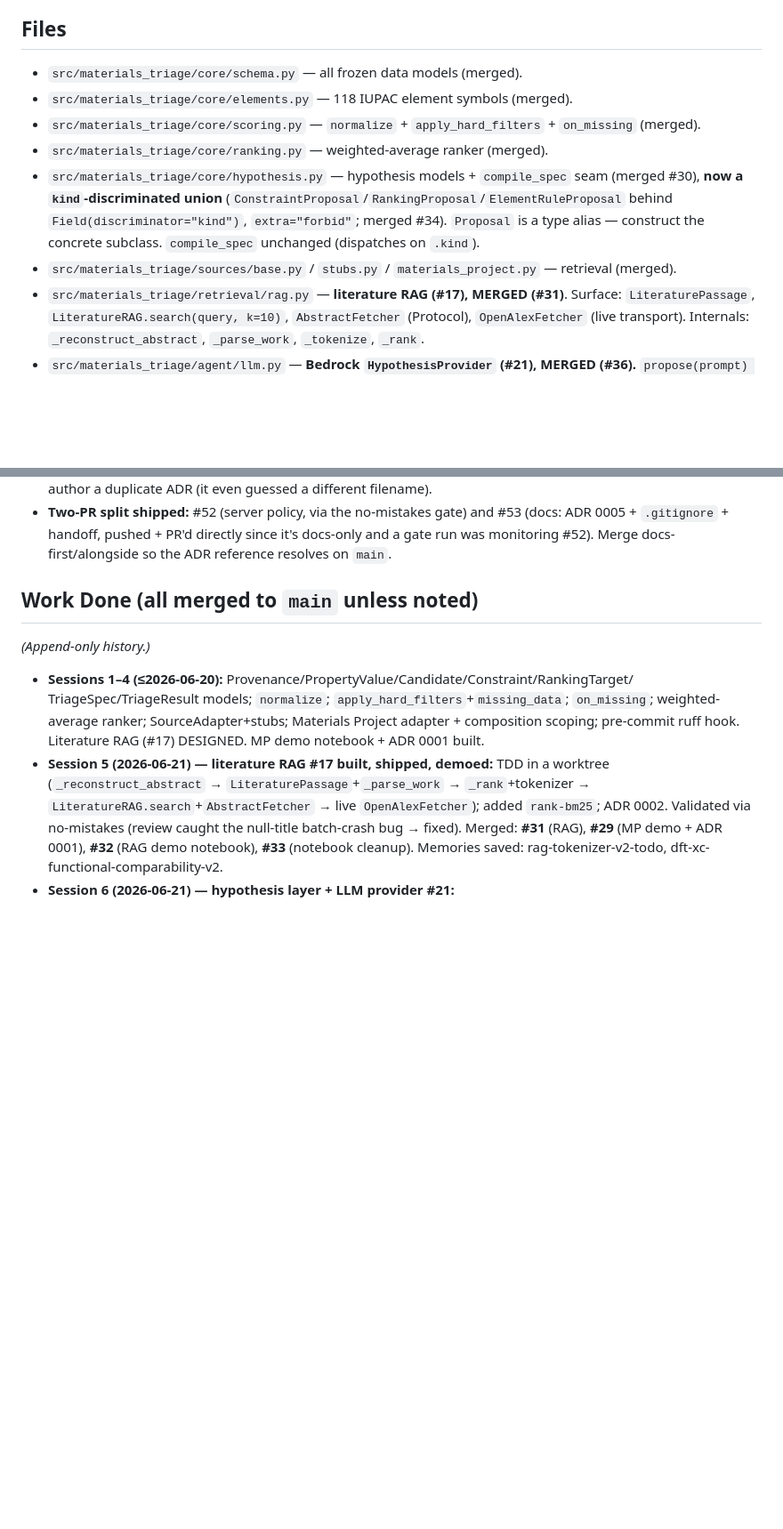
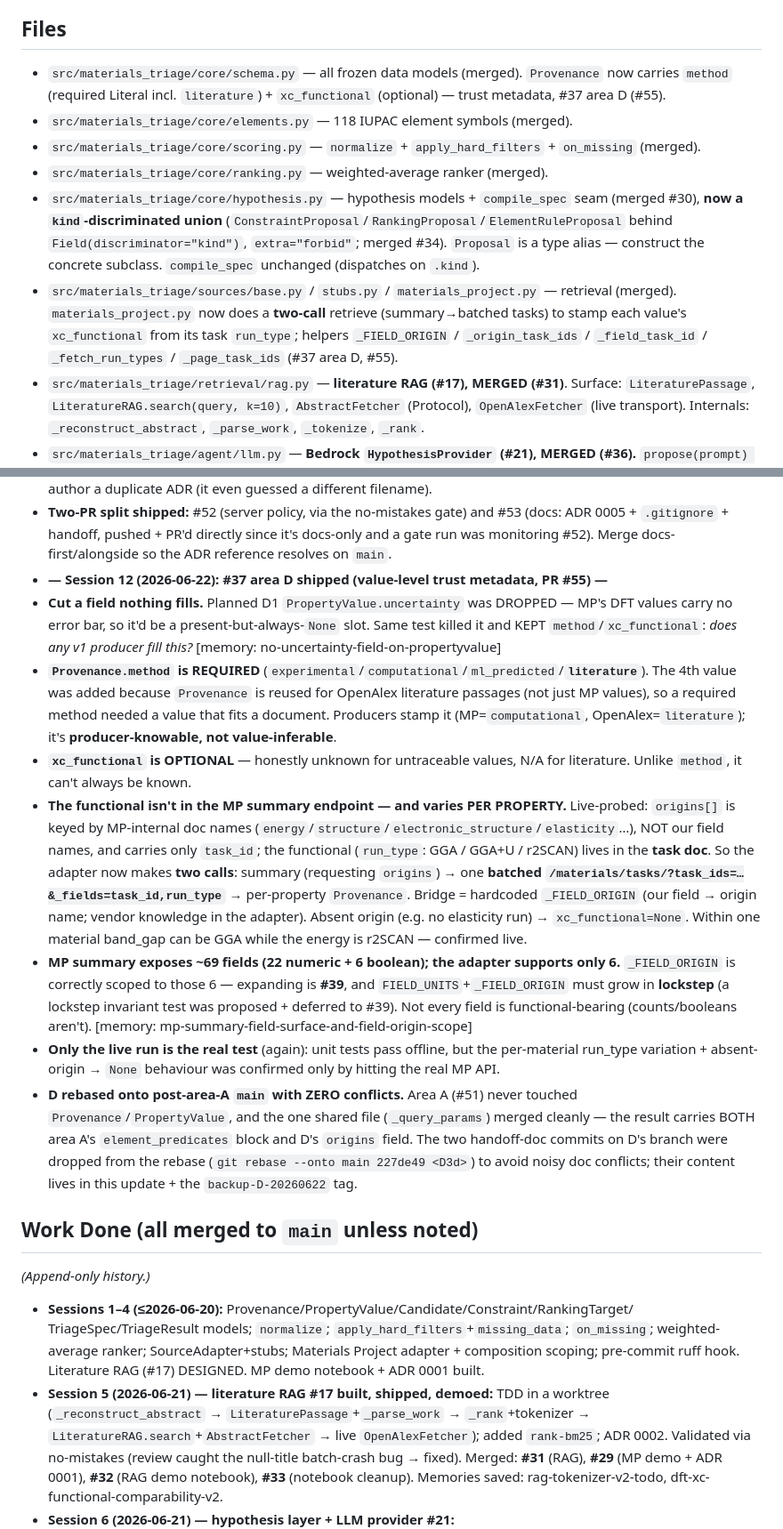
Before and after one commit to kianpu34593/materials-triage, a Markdown page: docs/handoff.md, 2 parts joined by grey strips. Shown at 89% size. GitHub-like rendering; blank space fills up the shorter version.

```diff
--- a/docs/handoff.md
+++ b/docs/handoff.md
@@ -57,7 +57,9 @@ merged (#48/#49) — the real build re-implements via TDD.
   at a time, never batch); discuss behavior before coding; **don't start coding until told**.
 
 ## Files
-- `src/materials_triage/core/schema.py` — all frozen data models (merged).
+- `src/materials_triage/core/schema.py` — all frozen data models (merged). `Provenance` now carries
+  `method` (required Literal incl. `literature`) + `xc_functional` (optional) — trust metadata, #37 area
+  D (#55).
 - `src/materials_triage/core/elements.py` — 118 IUPAC element symbols (merged).
 - `src/materials_triage/core/scoring.py` — `normalize` + `apply_hard_filters` + `on_missing` (merged).
 - `src/materials_triage/core/ranking.py` — weighted-average ranker (merged).
@@ -66,6 +68,9 @@ merged (#48/#49) — the real build re-implements via TDD.
   behind `Field(discriminator="kind")`, `extra="forbid"`; merged #34). `Proposal` is a type alias —
   construct the concrete subclass. `compile_spec` unchanged (dispatches on `.kind`).
 - `src/materials_triage/sources/base.py` / `stubs.py` / `materials_project.py` — retrieval (merged).
+  `materials_project.py` now does a **two-call** retrieve (summary→batched tasks) to stamp each value's
+  `xc_functional` from its task `run_type`; helpers `_FIELD_ORIGIN` / `_origin_task_ids` /
+  `_field_task_id` / `_fetch_run_types` / `_page_task_ids` (#37 area D, #55).
 - `src/materials_triage/retrieval/rag.py` — **literature RAG (#17), MERGED (#31)**. Surface:
   `LiteraturePassage`, `LiteratureRAG.search(query, k=10)`, `AbstractFetcher` (Protocol),
   `OpenAlexFetcher` (live transport). Internals: `_reconstruct_abstract`, `_parse_work`,
@@ -293,6 +298,35 @@ merged (#48/#49) — the real build re-implements via TDD.
 - **Two-PR split shipped:** #52 (server policy, via the no-mistakes gate) and #53 (docs: ADR 0005 +
   `.gitignore` + handoff, pushed + PR'd directly since it's docs-only and a gate run was monitoring #52).
   Merge docs-first/alongside so the ADR reference resolves on `main`.
+- **— Session 12 (2026-06-22): #37 area D shipped (value-level trust metadata, PR #55) —**
+- **Cut a field nothing fills.** Planned D1 `PropertyValue.uncertainty` was DROPPED — MP's DFT values
+  carry no error bar, so it'd be a present-but-always-`None` slot. Same test killed it and KEPT
+  `method`/`xc_functional`: *does any v1 producer fill this?* [memory: no-uncertainty-field-on-propertyvalue]
+- **`Provenance.method` is REQUIRED** (`experimental`/`computational`/`ml_predicted`/**`literature`**).
+  The 4th value was added because `Provenance` is reused for OpenAlex literature passages (not just MP
+  values), so a required method needed a value that fits a document. Producers stamp it
+  (MP=`computational`, OpenAlex=`literature`); it's **producer-knowable, not value-inferable**.
+- **`xc_functional` is OPTIONAL** — honestly unknown for untraceable values, N/A for literature. Unlike
+  `method`, it can't always be known.
+- **The functional isn't in the MP summary endpoint — and varies PER PROPERTY.** Live-probed: `origins[]`
+  is keyed by MP-internal doc names (`energy`/`structure`/`electronic_structure`/`elasticity`…), NOT our
+  field names, and carries only `task_id`; the functional (`run_type`: GGA / GGA+U / r2SCAN) lives in the
+  **task doc**. So the adapter now makes **two calls**: summary (requesting `origins`) → one **batched
+  `/materials/tasks/?task_ids=…&_fields=task_id,run_type`** → per-property `Provenance`. Bridge =
+  hardcoded `_FIELD_ORIGIN` (our field → origin name; vendor knowledge in the adapter). Absent origin
+  (e.g. no elasticity run) → `xc_functional=None`. Within one material band_gap can be GGA while the
+  energy is r2SCAN — confirmed live.
+- **MP summary exposes ~69 fields (22 numeric + 6 boolean); the adapter supports only 6.** `_FIELD_ORIGIN`
+  is correctly scoped to those 6 — expanding is **#39**, and `FIELD_UNITS`+`_FIELD_ORIGIN` must grow in
+  **lockstep** (a lockstep invariant test was proposed + deferred to #39). Not every field is
+  functional-bearing (counts/booleans aren't). [memory: mp-summary-field-surface-and-field-origin-scope]
+- **Only the live run is the real test** (again): unit tests pass offline, but the per-material run_type
+  variation + absent-origin → `None` behaviour was confirmed only by hitting the real MP API.
+- **D rebased onto post-area-A `main` with ZERO conflicts.** Area A (#51) never touched
+  `Provenance`/`PropertyValue`, and the one shared file (`_query_params`) merged cleanly — the result
+  carries BOTH area A's `element_predicates` block and D's `origins` field. The two handoff-doc commits
+  on D's branch were dropped from the rebase (`git rebase --onto main 227de49 <D3d>`) to avoid noisy
+  doc conflicts; their content lives in this update + the `backup-D-20260622` tag.
 
 ## Work Done (all merged to `main` unless noted)
 *(Append-only history.)*
```
Also changed, not shown: other parts of docs/handoff.md (+45 -23 lines).
